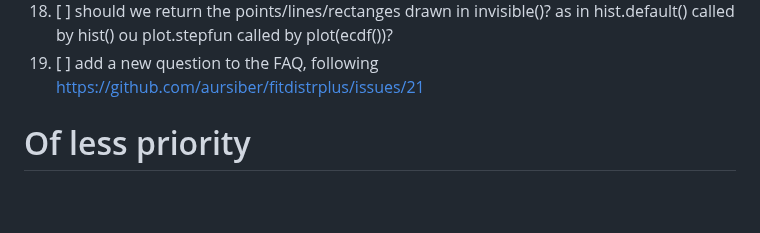
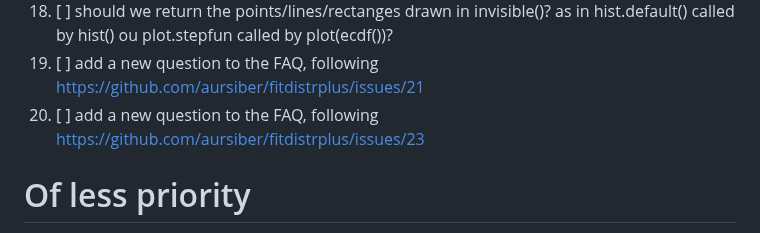
Before and after one commit to lbbe-software/fitdistrplus, a Markdown page: share/todolist.md, the part around the change. Drawn GitHub-style; blank space fills up the shorter version.

```diff
--- a/share/todolist.md
+++ b/share/todolist.md
@@ -22,6 +22,7 @@
 1. [ ] delete the R forge project https://r-forge.r-project.org/projects/riskassessment/ ?
 1. [ ] should we return the points/lines/rectanges drawn in invisible()? as in hist.default() called by hist() ou plot.stepfun called by plot(ecdf())?
 1. [ ] add a new question to the FAQ, following https://github.com/aursiber/fitdistrplus/issues/21
+1. [ ] add a new question to the FAQ, following https://github.com/aursiber/fitdistrplus/issues/23
 
 
 # Of less priority
```
